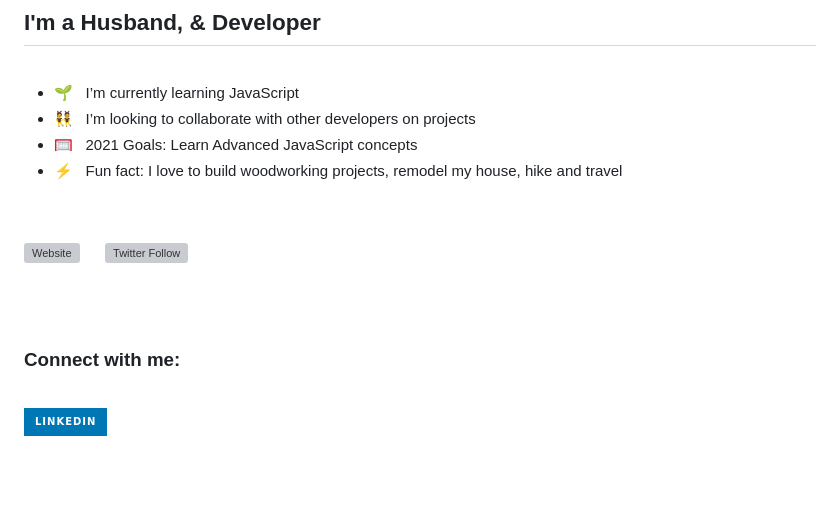
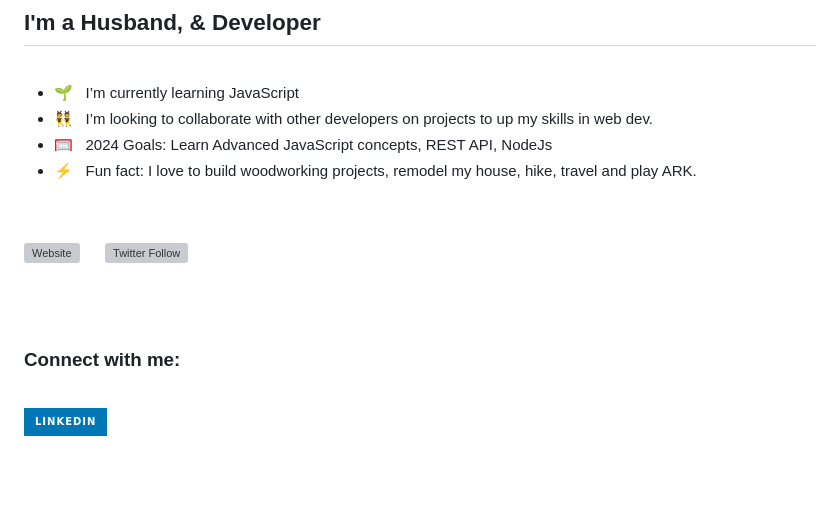
Before and after one commit to dtm85/laravel-tailwindcss, a Markdown page: README.md, the part around one of its changes. Rendered like a GitHub page; badges without logos; grey boxes are pictures that could not be loaded.

```diff
--- a/README.md
+++ b/README.md
@@ -72,9 +72,9 @@ This will install all the dependencies in the package.json file for you to run i
 <br>
 
 -   🌱&nbsp;&nbsp; I’m currently learning JavaScript
--   👯&nbsp;&nbsp; I’m looking to collaborate with other developers on projects
--   🥅&nbsp;&nbsp; 2021 Goals: Learn Advanced JavaScript concepts
--   ⚡&nbsp;&nbsp; Fun fact: I love to build woodworking projects, remodel my house, hike and travel
+-   👯&nbsp;&nbsp; I’m looking to collaborate with other developers on projects to up my skills in web dev.
+-   🥅&nbsp;&nbsp; 2024 Goals: Learn Advanced JavaScript concepts, REST API, NodeJs
+-   ⚡&nbsp;&nbsp; Fun fact: I love to build woodworking projects, remodel my house, hike, travel and play ARK.
 
 <br>
 <br>
```
Also changed, not shown: other parts of README.md (+2 -2 lines).
